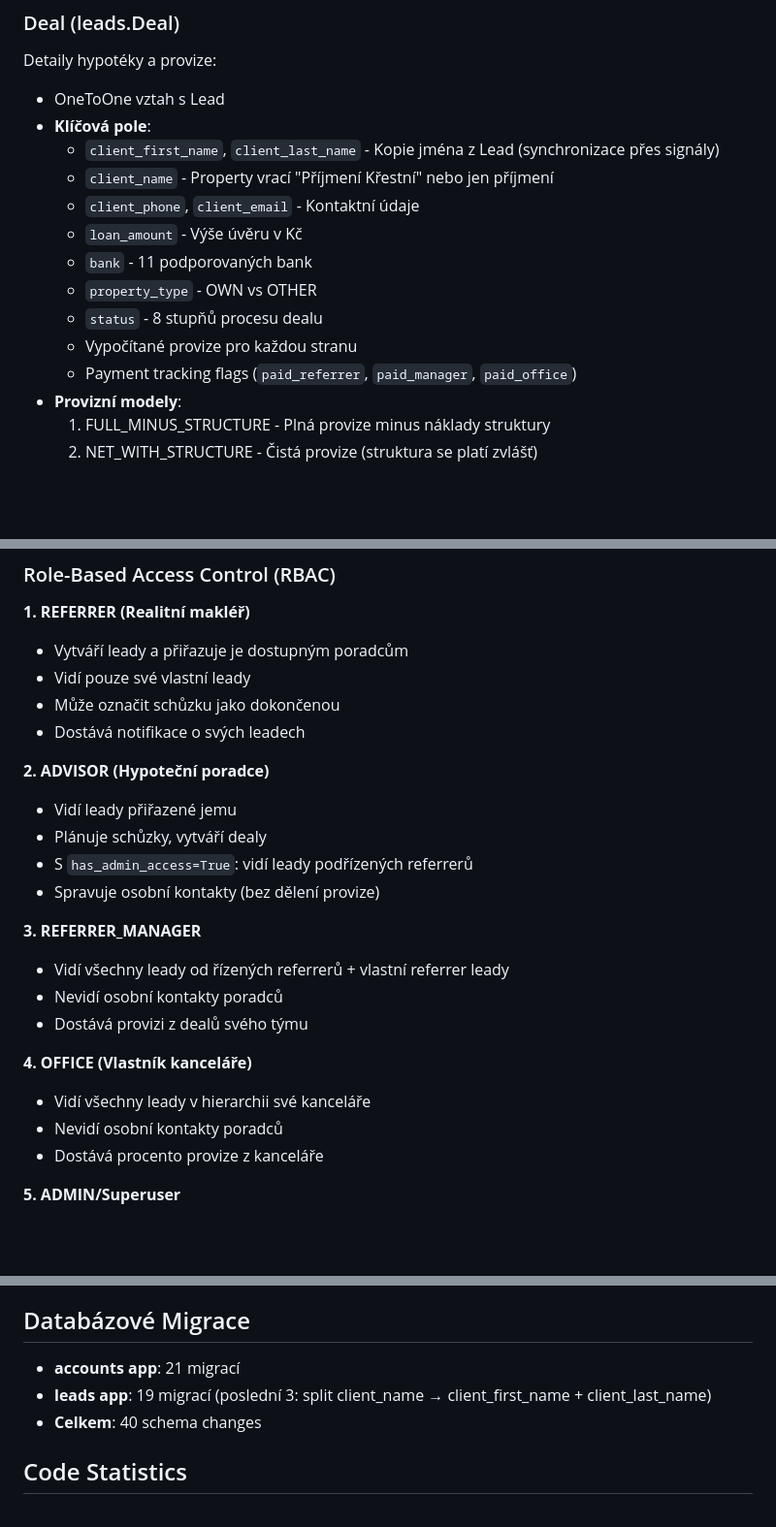
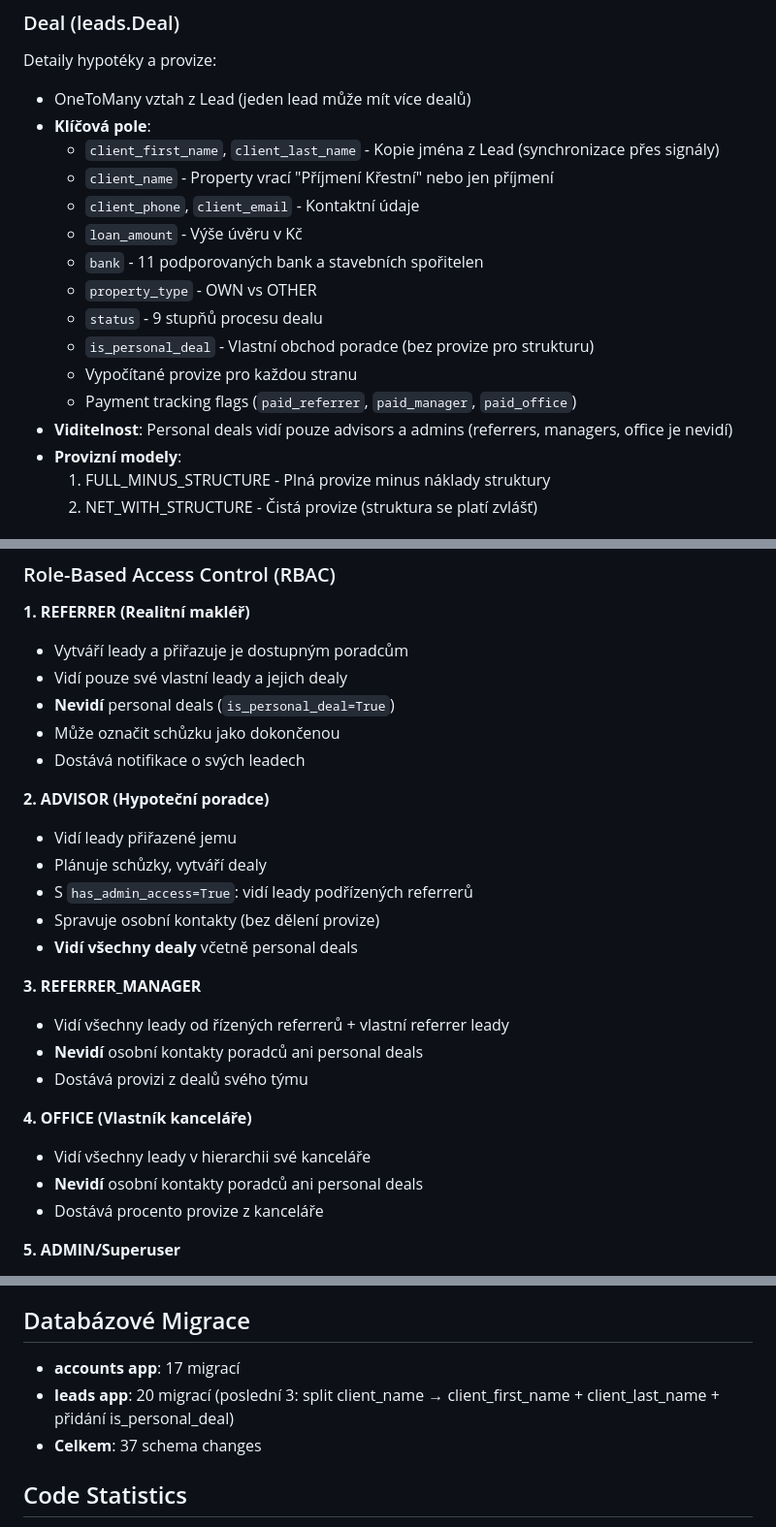
Before and after one commit to keshuanec/LeadBridge, a Markdown page: PROJECT_CONTEXT.md, 3 parts joined by grey strips. Shown at 97% size. GitHub-like rendering; blank space fills up the shorter version.

```diff
--- a/PROJECT_CONTEXT.md
+++ b/PROJECT_CONTEXT.md
@@ -104,17 +104,19 @@ Primární business entita pro správu kontaktů:
 
 ### Deal (leads.Deal)
 Detaily hypotéky a provize:
-- OneToOne vztah s Lead
+- OneToMany vztah z Lead (jeden lead může mít více dealů)
 - **Klíčová pole**:
   - `client_first_name`, `client_last_name` - Kopie jména z Lead (synchronizace přes signály)
   - `client_name` - Property vrací "Příjmení Křestní" nebo jen příjmení
   - `client_phone`, `client_email` - Kontaktní údaje
   - `loan_amount` - Výše úvěru v Kč
-  - `bank` - 11 podporovaných bank
+  - `bank` - 11 podporovaných bank a stavebních spořitelen
   - `property_type` - OWN vs OTHER
-  - `status` - 8 stupňů procesu dealu
+  - `status` - 9 stupňů procesu dealu
+  - `is_personal_deal` - Vlastní obchod poradce (bez provize pro strukturu)
   - Vypočítané provize pro každou stranu
   - Payment tracking flags (`paid_referrer`, `paid_manager`, `paid_office`)
+- **Viditelnost**: Personal deals vidí pouze advisors a admins (referrers, managers, office je nevidí)
 - **Provizní modely**:
   1. FULL_MINUS_STRUCTURE - Plná provize minus náklady struktury
   2. NET_WITH_STRUCTURE - Čistá provize (struktura se platí zvlášť)
@@ -142,7 +144,8 @@ Detaily hypotéky a provize:
 
 **1. REFERRER (Realitní makléř)**
 - Vytváří leady a přiřazuje je dostupným poradcům
-- Vidí pouze své vlastní leady
+- Vidí pouze své vlastní leady a jejich dealy
+- **Nevidí** personal deals (`is_personal_deal=True`)
 - Může označit schůzku jako dokončenou
 - Dostává notifikace o svých leadech
 
@@ -151,15 +154,16 @@ Detaily hypotéky a provize:
 - Plánuje schůzky, vytváří dealy
 - S `has_admin_access=True`: vidí leady podřízených referrerů
 - Spravuje osobní kontakty (bez dělení provize)
+- **Vidí všechny dealy** včetně personal deals
 
 **3. REFERRER_MANAGER**
 - Vidí všechny leady od řízených referrerů + vlastní referrer leady
-- Nevidí osobní kontakty poradců
+- **Nevidí** osobní kontakty poradců ani personal deals
 - Dostává provizi z dealů svého týmu
 
 **4. OFFICE (Vlastník kanceláře)**
 - Vidí všechny leady v hierarchii své kanceláře
-- Nevidí osobní kontakty poradců
+- **Nevidí** osobní kontakty poradců ani personal deals
 - Dostává procento provize z kanceláře
 
 **5. ADMIN/Superuser**
@@ -365,9 +374,9 @@ Klíčové proměnné v `.env`:
 
 ## Databázové Migrace
 
-- **accounts app**: 21 migrací
-- **leads app**: 19 migrací (poslední 3: split client_name → client_first_name + client_last_name)
-- **Celkem**: 40 schema changes
+- **accounts app**: 17 migrací
+- **leads app**: 20 migrací (poslední 3: split client_name → client_first_name + client_last_name + přidání is_personal_deal)
+- **Celkem**: 37 schema changes
 
 ## Code Statistics
 
```
Also changed, not shown: other parts of PROJECT_CONTEXT.md (+39 -19 lines), CLAUDE.md (+16 -9 lines).
